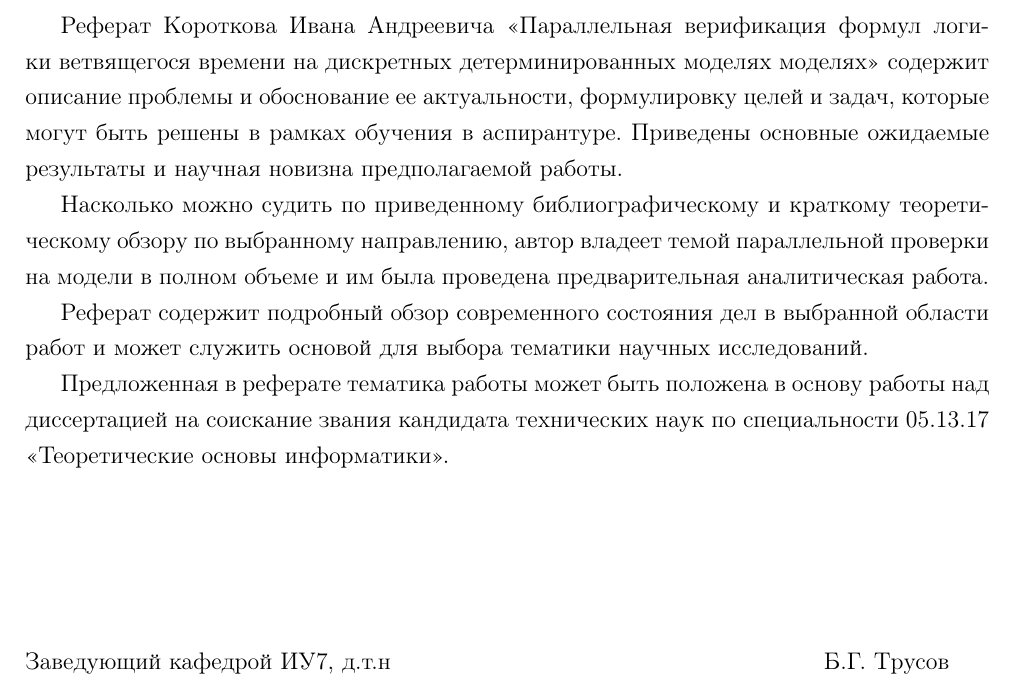
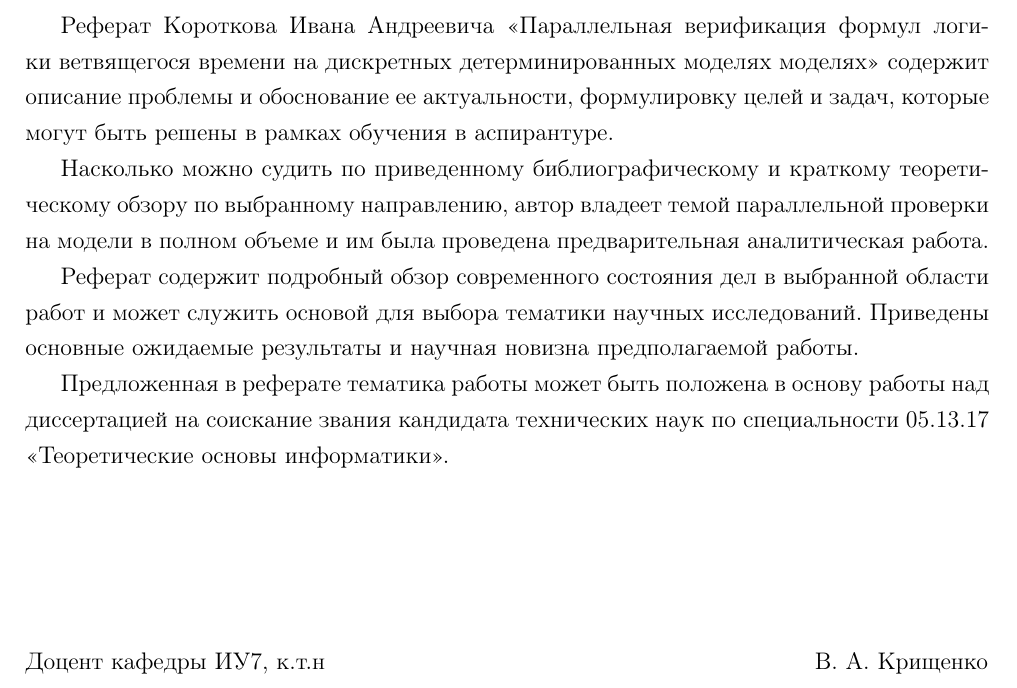
Before and after one commit to tw33dl3dee/pspin, a LaTeX document (articles/phd-abstract-review.tex): part of the page, cut so that both start at the same text. Compiled offline with pdfLaTeX.

Commit message:
руководство

```diff
--- a/articles/phd-abstract-review.tex
+++ b/articles/phd-abstract-review.tex
@@ -33,8 +33,7 @@
 Реферат Короткова Ивана Андреевича <<Параллельная верификация формул логики ветвящегося
 времени на дискретных детерминированных моделях моделях>> содержит описание проблемы и
 обоснование ее актуальности, формулировку целей и задач, которые могут быть решены в
-рамках обучения в аспирантуре. Приведены основные ожидаемые результаты и научная новизна
-предполагаемой работы.
+рамках обучения в аспирантуре.
 
 Насколько можно судить по приведенному библиографическому и краткому теоретическому обзору
 по выбранному направлению, автор владеет темой параллельной проверки на модели в полном
@@ -42,6 +41,8 @@
 
 Реферат содержит подробный обзор современного состояния дел в выбранной области работ и
 может служить основой для выбора тематики научных исследований.
+Приведены основные ожидаемые результаты и научная новизна
+предполагаемой работы.
 
 Предложенная в реферате тематика работы может быть положена в основу работы над
 диссертацией на соискание звания кандидата технических наук по специальности 05.13.17
@@ -71,7 +72,8 @@
 \vspace{3cm}
 
 \noindent
-Заведующий кафедрой ИУ7, д.т.н \hspace{7.5cm}Б.Г. Трусов
+% Заведующий кафедрой ИУ7, д.т.н \hspace{7.5cm}Б.Г. Трусов
+Доцент кафедры ИУ7, к.т.н \hspace{8.5cm}В.~А. Крищенко
 
 %\begin{table}[!b]
 %  \begin{tabular*}{1\textwidth}{@{\extracolsep{\fill}}p{0.6\textwidth}r}
```
